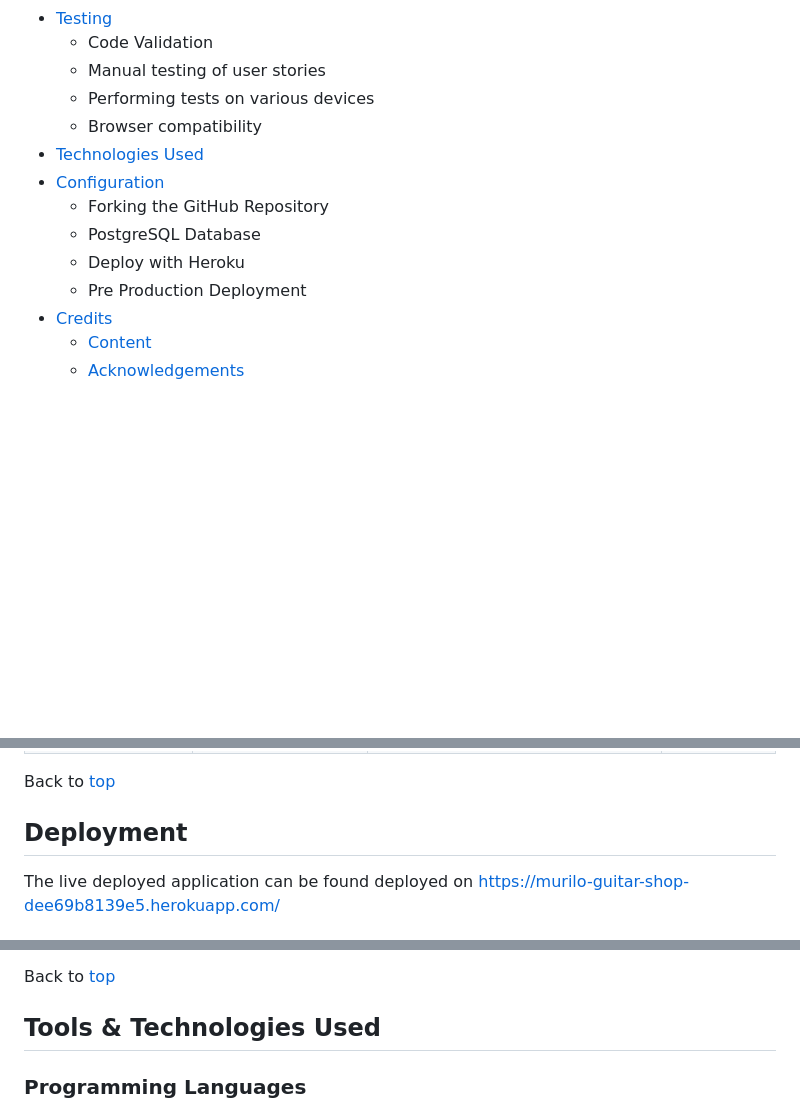
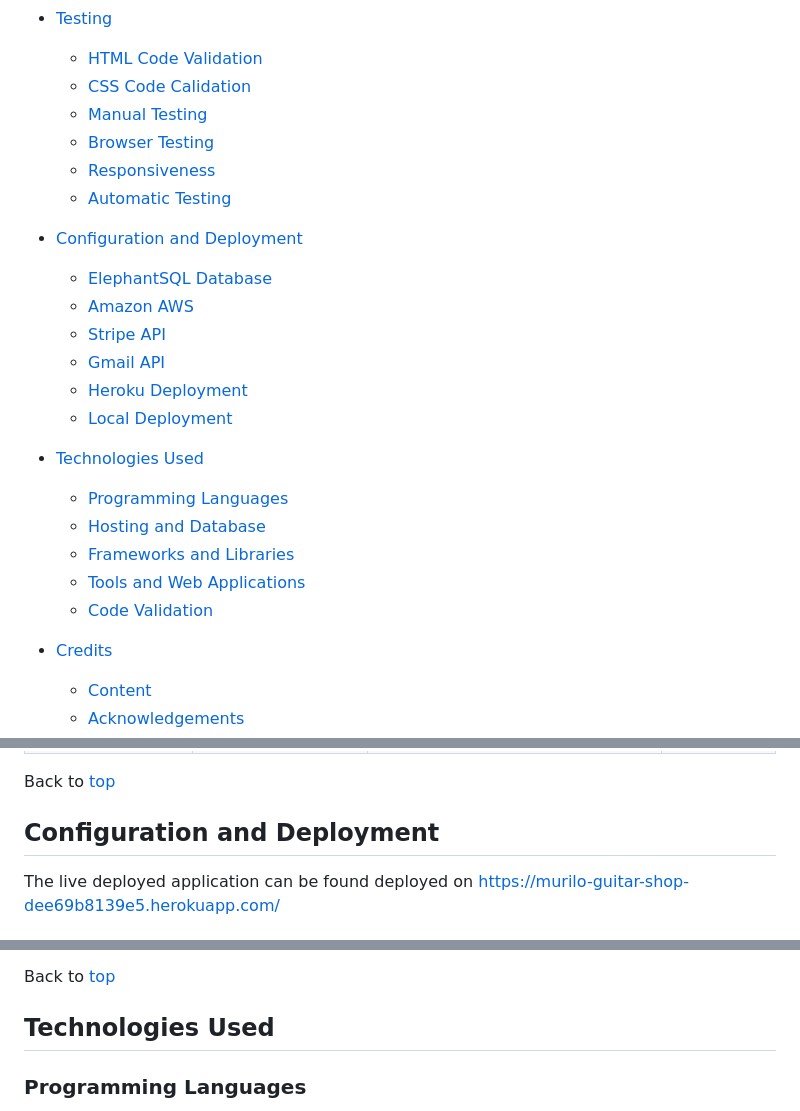
Before and after one commit to omurilolima/guitar-store, a Markdown page: README.md, 3 parts joined by grey strips. Rendered like a GitHub page; blank space fills up the shorter version.

Commit message:
Update Table of Contents on README

```diff
--- a/README.md
+++ b/README.md
@@ -39,16 +39,26 @@ This is my final project for the Full-Stack Software Development Course at Code
     - [Social Media Marketing](#social-media-marketing)
     - [Newsletter Marketing](#newsletter-marketing)
 - [Testing](#testing)
-    - Code Validation
-    - Manual testing of user stories
-    - Performing tests on various devices
-    - Browser compatibility
+    - [HTML Code Validation](#html-code-validation)
+    - [CSS Code Calidation](#css-code-validation)
+    - [Manual Testing](#manual-testing)
+    - [Browser Testing](#browser-testing)
+    - [Responsiveness](#responsiveness)
+    - [Automatic Testing](#automatic-testing)
+- [Configuration and Deployment](#configuration)
+    - [ElephantSQL Database](#elephantsql-database)
+    - [Amazon AWS](#amazon-aws)
+    - [Stripe API](#stripe-api)
+    - [Gmail API](#gmail-api)
+    - [Heroku Deployment](#heroku-deployment)
+    - [Local Deployment](#local-deployment)
 - [Technologies Used](#technologies-used)
-- [Configuration](#configuration)
-    - Forking the GitHub Repository
-    - PostgreSQL Database
-    - Deploy with Heroku
-    - Pre Production Deployment
+    - [Programming Languages](#programming-languages)
+    - [Hosting and Database](#hosting-and-database)
+    - [Frameworks and Libraries](#frameworks-and-libraries)
+    - [Tools and Web Applications](#tools-and-web-applications)
+    - [Code Validation](#code-validation)
+
 - [Credits](#credits)
     - [Content](#content)
     - [Acknowledgements](#acknowledgements)
@@ -713,7 +724,7 @@ forms.py
 
 Back to [top](#table-of-contents)
 
-## Deployment
+## Configuration and Deployment
 
 The live deployed application can be found deployed on https://murilo-guitar-shop-dee69b8139e5.herokuapp.com/
 
@@ -1022,7 +1033,7 @@ You can fork this repository by using the following steps:
 
 Back to [top](#table-of-contents)
 
-## Tools & Technologies Used
+## Technologies Used
 ### Programming Languages
 
 - [Python](https://www.python.org) used as the back-end programming language.
```
Also changed, not shown: other parts of README.md (+1 -0 lines).
